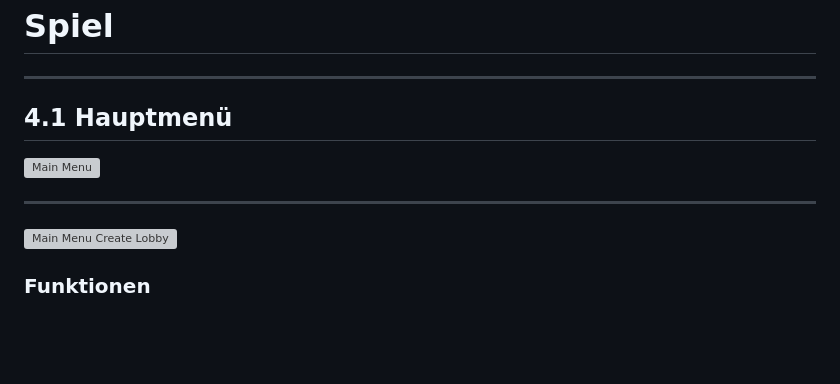
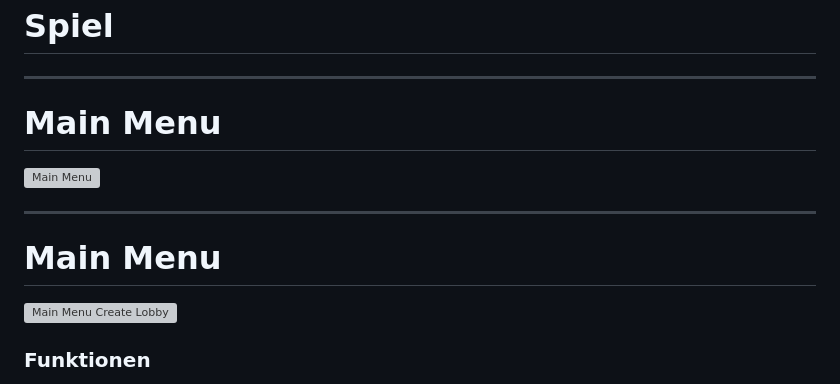
Before and after one commit to B-Team-Organisation/Fantasy-Chess, a Markdown page: presentation/presentation.md, the part around the change. Rendered like a GitHub page; blank space fills up the shorter version; grey boxes are pictures that could not be loaded.

```diff
--- a/presentation/presentation.md
+++ b/presentation/presentation.md
@@ -141,7 +141,7 @@ Z. Zukunft <code>Wer noch was braucht</code>
 
 <!-- _footer: "B-Team: Albano Vukelaj "-->
 
-## 4.1 Hauptmenü
+# Main Menu
 
 <style scoped>
   img.center {
@@ -155,6 +155,8 @@ Z. Zukunft <code>Wer noch was braucht</code>
 ---
 
 <!-- _footer: "B-Team: Albano Vukelaj"-->
+
+# Main Menu
 
 <style scoped>
   img.right {
```
